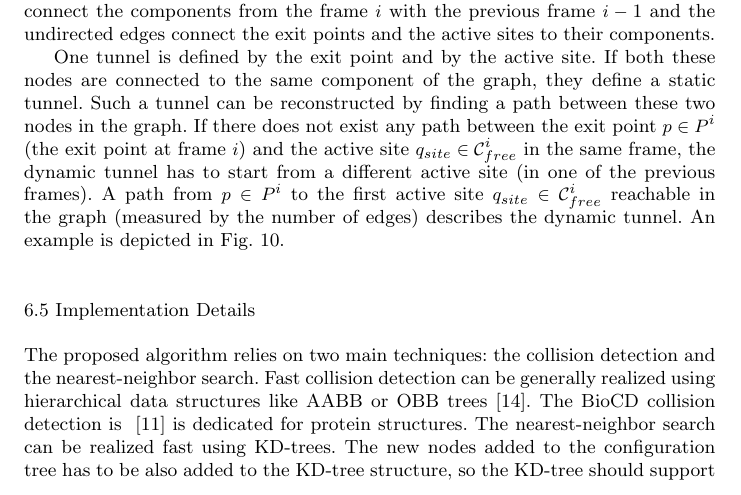
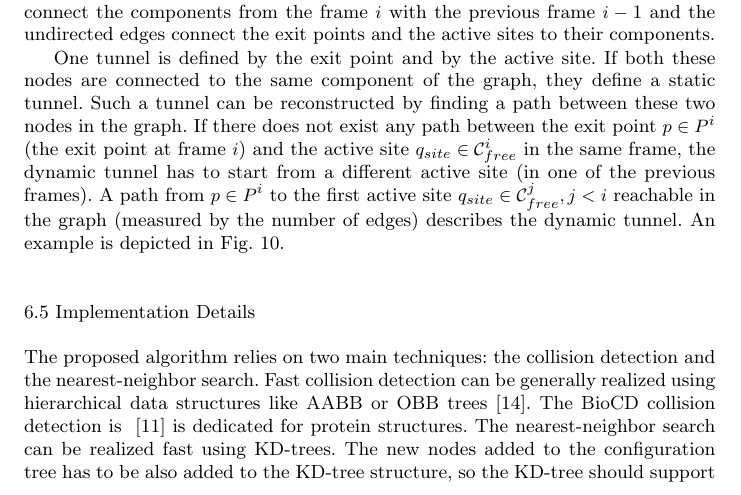
Before and after one commit to xkozlik/romoco, a LaTeX paper (paper.tex): part of page 16 of 25, cut so that both start at the same text. Compiled offline with pdfLaTeX.

Commit message:
qinit^i replaced

```diff
--- a/paper.tex
+++ b/paper.tex
@@ -952,7 +952,7 @@ One tunnel is defined by the exit point and by the active site.
 If both these nodes are connected to the same component of the graph, they define a static tunnel.
 Such a tunnel can be reconstructed by finding a path between these two nodes in the graph.
 If there does not exist any path between the exit point $p \in P^i$ (the exit point at frame $i$) and the active site $\qinit \in \CF^i$ in the same frame, the dynamic tunnel has to start from a different active site (in one of the previous frames).
-A path from $p \in P^i$ to the first active site $\qinit\in\CF^i$ reachable in the graph (measured by the number of edges) describes the dynamic tunnel.
+A path from $p \in P^i$ to the first active site $\qinit\in\CF^j, j < i$ reachable in the graph (measured by the number of edges) describes the dynamic tunnel.
 An example is depicted in Fig.~\ref{fig::components}.
 
 %There are two possible reasons why the active site of the same frame cannot be reached.
```
